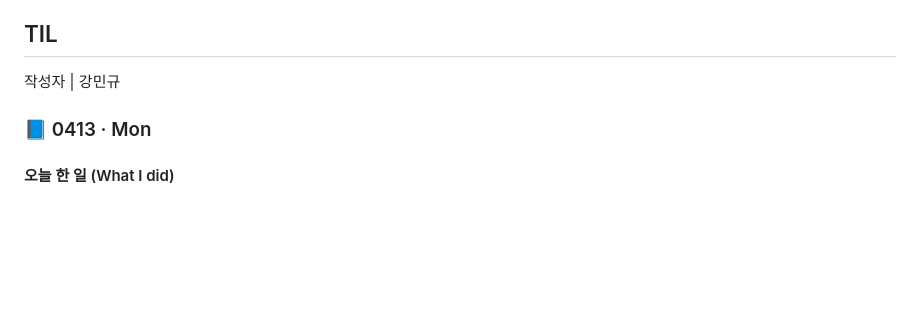
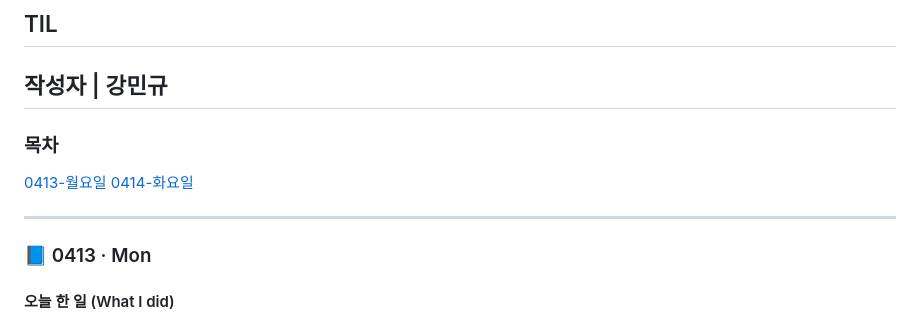
Before and after one commit to mingyukang5420/drawrun, a Markdown page: docs/til/강민규.md, the part around one of its changes. GitHub-like rendering; blank space fills up the shorter version.

```diff
--- a/docs/til/강민규.md
+++ b/docs/til/강민규.md
@@ -1,6 +1,11 @@
 ## TIL
 작성자 | 강민규
+---
+### 목차
+[0413-월요일](#-0413--mon)
+[0414-화요일](#-0414--tue)
 
+---
 ### 📘 0413 · Mon
 
 #### 오늘 한 일 (What I did)
```
Also changed, not shown: other parts of docs/til/강민규.md (+56 -0 lines).
